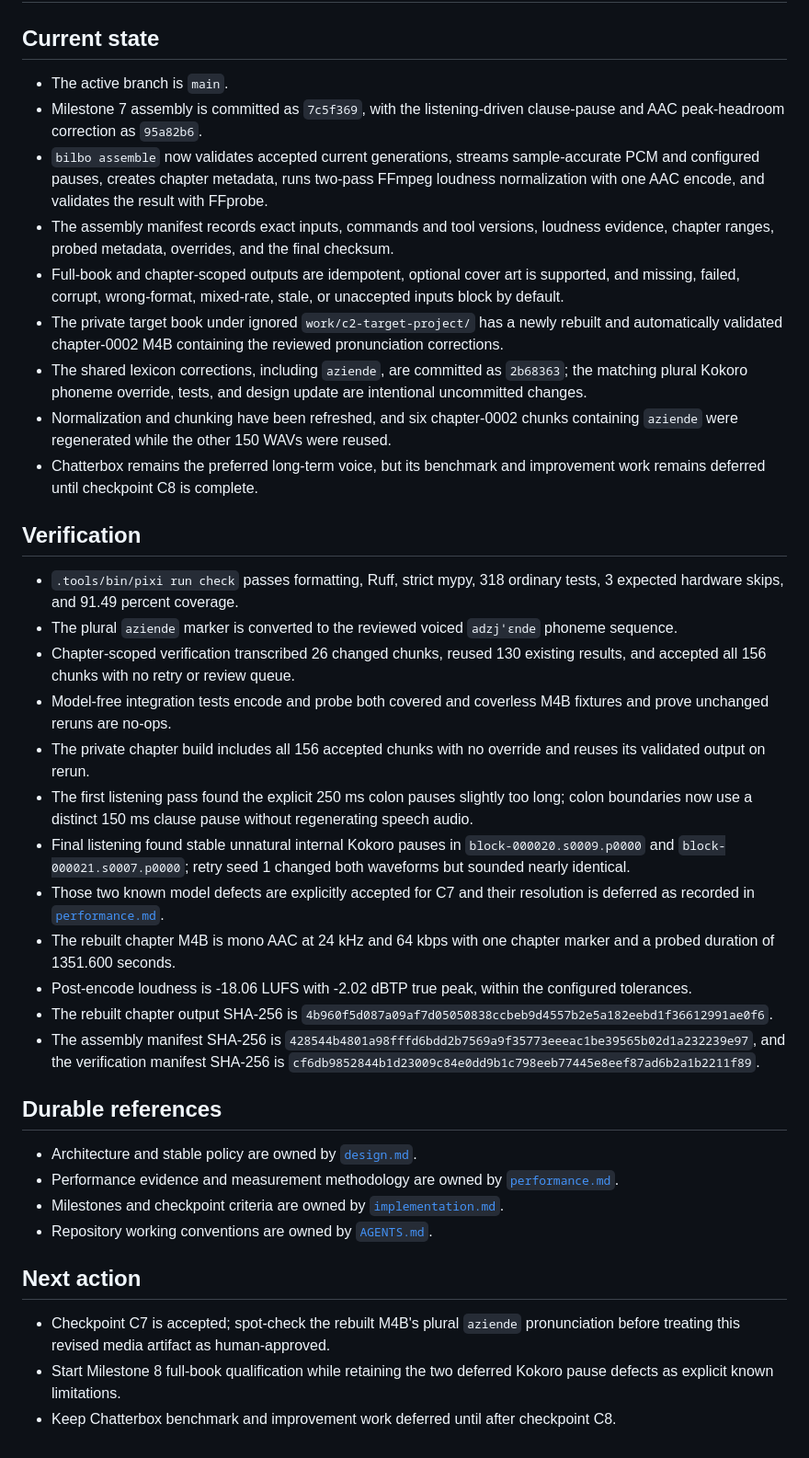
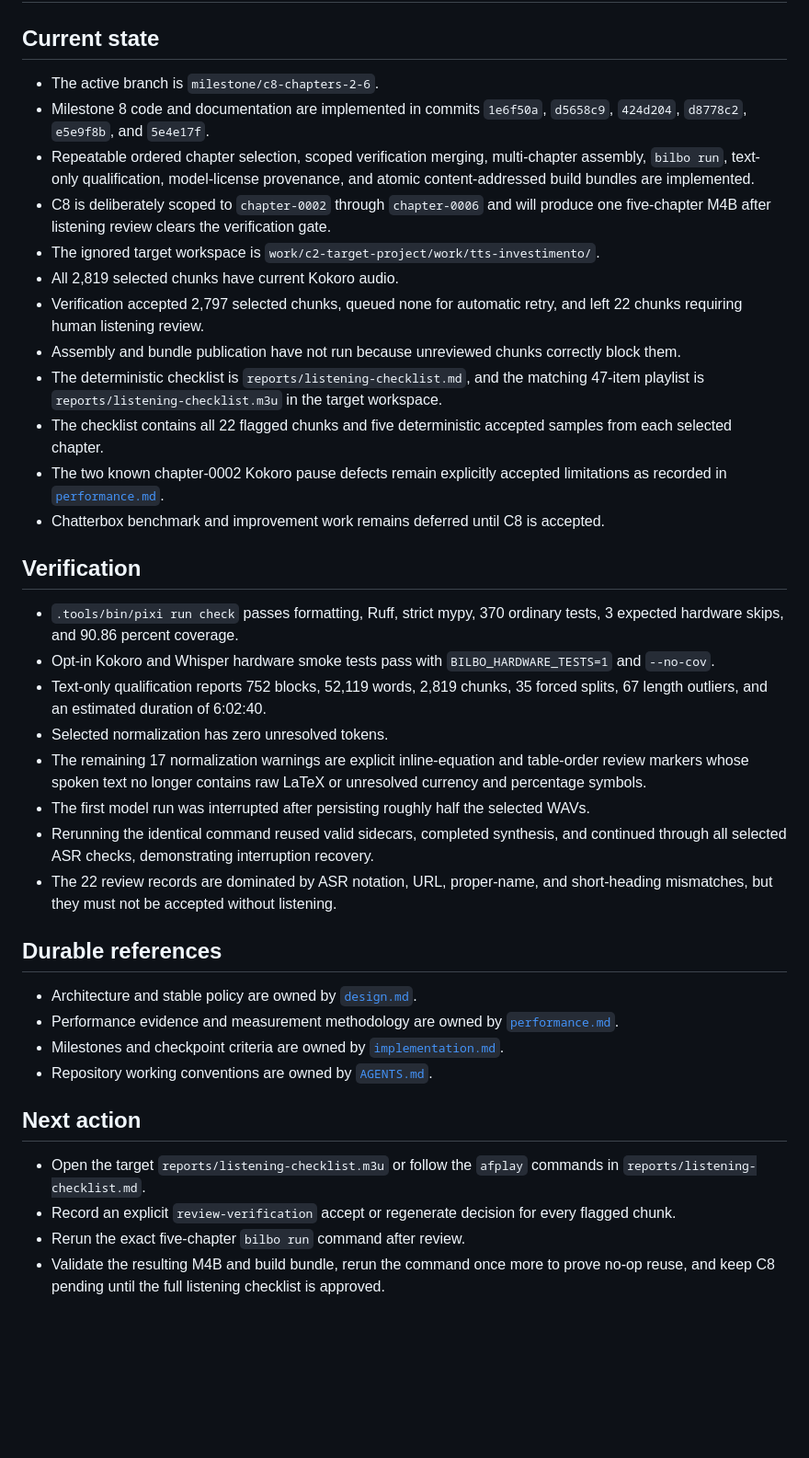
Before and after one commit to alsora/bilbo-tts, a Markdown page: HANDOFF.md, the part around the change. Shown at 92% size. GitHub-like rendering; blank space fills up the shorter version.

Commit message:
docs: record C8 listening checkpoint
Capture completed five-chapter generation, automated verification evidence, and the explicit 22-clip human review gate.

Co-authored-by: Cursor <cursoragent@cursor.com>

```diff
--- a/HANDOFF.md
+++ b/HANDOFF.md
@@ -2,30 +2,29 @@
 
 ## Current state
 
-- The active branch is `main`.
-- Milestone 7 assembly is committed as `7c5f369`, with the listening-driven clause-pause and AAC peak-headroom correction as `95a82b6`.
-- `bilbo assemble` now validates accepted current generations, streams sample-accurate PCM and configured pauses, creates chapter metadata, runs two-pass FFmpeg loudness normalization with one AAC encode, and validates the result with FFprobe.
-- The assembly manifest records exact inputs, commands and tool versions, loudness evidence, chapter ranges, probed metadata, overrides, and the final checksum.
-- Full-book and chapter-scoped outputs are idempotent, optional cover art is supported, and missing, failed, corrupt, wrong-format, mixed-rate, stale, or unaccepted inputs block by default.
-- The private target book under ignored `work/c2-target-project/` has a newly rebuilt and automatically validated chapter-0002 M4B containing the reviewed pronunciation corrections.
-- The shared lexicon corrections, including `aziende`, are committed as `2b68363`; the matching plural Kokoro phoneme override, tests, and design update are intentional uncommitted changes.
-- Normalization and chunking have been refreshed, and six chapter-0002 chunks containing `aziende` were regenerated while the other 150 WAVs were reused.
-- Chatterbox remains the preferred long-term voice, but its benchmark and improvement work remains deferred until checkpoint C8 is complete.
+- The active branch is `milestone/c8-chapters-2-6`.
+- Milestone 8 code and documentation are implemented in commits `1e6f50a`, `d5658c9`, `424d204`, `d8778c2`, `e5e9f8b`, and `5e4e17f`.
+- Repeatable ordered chapter selection, scoped verification merging, multi-chapter assembly, `bilbo run`, text-only qualification, model-license provenance, and atomic content-addressed build bundles are implemented.
+- C8 is deliberately scoped to `chapter-0002` through `chapter-0006` and will produce one five-chapter M4B after listening review clears the verification gate.
+- The ignored target workspace is `work/c2-target-project/work/tts-investimento/`.
+- All 2,819 selected chunks have current Kokoro audio.
+- Verification accepted 2,797 selected chunks, queued none for automatic retry, and left 22 chunks requiring human listening review.
+- Assembly and bundle publication have not run because unreviewed chunks correctly block them.
+- The deterministic checklist is `reports/listening-checklist.md`, and the matching 47-item playlist is `reports/listening-checklist.m3u` in the target workspace.
+- The checklist contains all 22 flagged chunks and five deterministic accepted samples from each selected chapter.
+- The two known chapter-0002 Kokoro pause defects remain explicitly accepted limitations as recorded in [`performance.md`](performance.md).
+- Chatterbox benchmark and improvement work remains deferred until C8 is accepted.
 
 ## Verification
 
-- `.tools/bin/pixi run check` passes formatting, Ruff, strict mypy, 318 ordinary tests, 3 expected hardware skips, and 91.49 percent coverage.
-- The plural `aziende` marker is converted to the reviewed voiced `adzjˈɛnde` phoneme sequence.
-- Chapter-scoped verification transcribed 26 changed chunks, reused 130 existing results, and accepted all 156 chunks with no retry or review queue.
-- Model-free integration tests encode and probe both covered and coverless M4B fixtures and prove unchanged reruns are no-ops.
-- The private chapter build includes all 156 accepted chunks with no override and reuses its validated output on rerun.
-- The first listening pass found the explicit 250 ms colon pauses slightly too long; colon boundaries now use a distinct 150 ms clause pause without regenerating speech audio.
-- Final listening found stable unnatural internal Kokoro pauses in `block-000020.s0009.p0000` and `block-000021.s0007.p0000`; retry seed 1 changed both waveforms but sounded nearly identical.
-- Those two known model defects are explicitly accepted for C7 and their resolution is deferred as recorded in [`performance.md`](performance.md).
-- The rebuilt chapter M4B is mono AAC at 24 kHz and 64 kbps with one chapter marker and a probed duration of 1351.600 seconds.
-- Post-encode loudness is -18.06 LUFS with -2.02 dBTP true peak, within the configured tolerances.
-- The rebuilt chapter output SHA-256 is `4b960f5d087a09af7d05050838ccbeb9d4557b2e5a182eebd1f36612991ae0f6`.
-- The assembly manifest SHA-256 is `428544b4801a98fffd6bdd2b7569a9f35773eeeac1be39565b02d1a232239e97`, and the verification manifest SHA-256 is `cf6db9852844b1d23009c84e0dd9b1c798eeb77445e8eef87ad6b2a1b2211f89`.
+- `.tools/bin/pixi run check` passes formatting, Ruff, strict mypy, 370 ordinary tests, 3 expected hardware skips, and 90.86 percent coverage.
+- Opt-in Kokoro and Whisper hardware smoke tests pass with `BILBO_HARDWARE_TESTS=1` and `--no-cov`.
+- Text-only qualification reports 752 blocks, 52,119 words, 2,819 chunks, 35 forced splits, 67 length outliers, and an estimated duration of 6:02:40.
+- Selected normalization has zero unresolved tokens.
+- The remaining 17 normalization warnings are explicit inline-equation and table-order review markers whose spoken text no longer contains raw LaTeX or unresolved currency and percentage symbols.
+- The first model run was interrupted after persisting roughly half the selected WAVs.
+- Rerunning the identical command reused valid sidecars, completed synthesis, and continued through all selected ASR checks, demonstrating interruption recovery.
+- The 22 review records are dominated by ASR notation, URL, proper-name, and short-heading mismatches, but they must not be accepted without listening.
 
 ## Durable references
 
@@ -36,6 +35,7 @@
 
 ## Next action
 
-- Checkpoint C7 is accepted; spot-check the rebuilt M4B's plural `aziende` pronunciation before treating this revised media artifact as human-approved.
-- Start Milestone 8 full-book qualification while retaining the two deferred Kokoro pause defects as explicit known limitations.
-- Keep Chatterbox benchmark and improvement work deferred until after checkpoint C8.
+- Open the target `reports/listening-checklist.m3u` or follow the `afplay` commands in `reports/listening-checklist.md`.
+- Record an explicit `review-verification` accept or regenerate decision for every flagged chunk.
+- Rerun the exact five-chapter `bilbo run` command after review.
+- Validate the resulting M4B and build bundle, rerun the command once more to prove no-op reuse, and keep C8 pending until the full listening checklist is approved.
```
